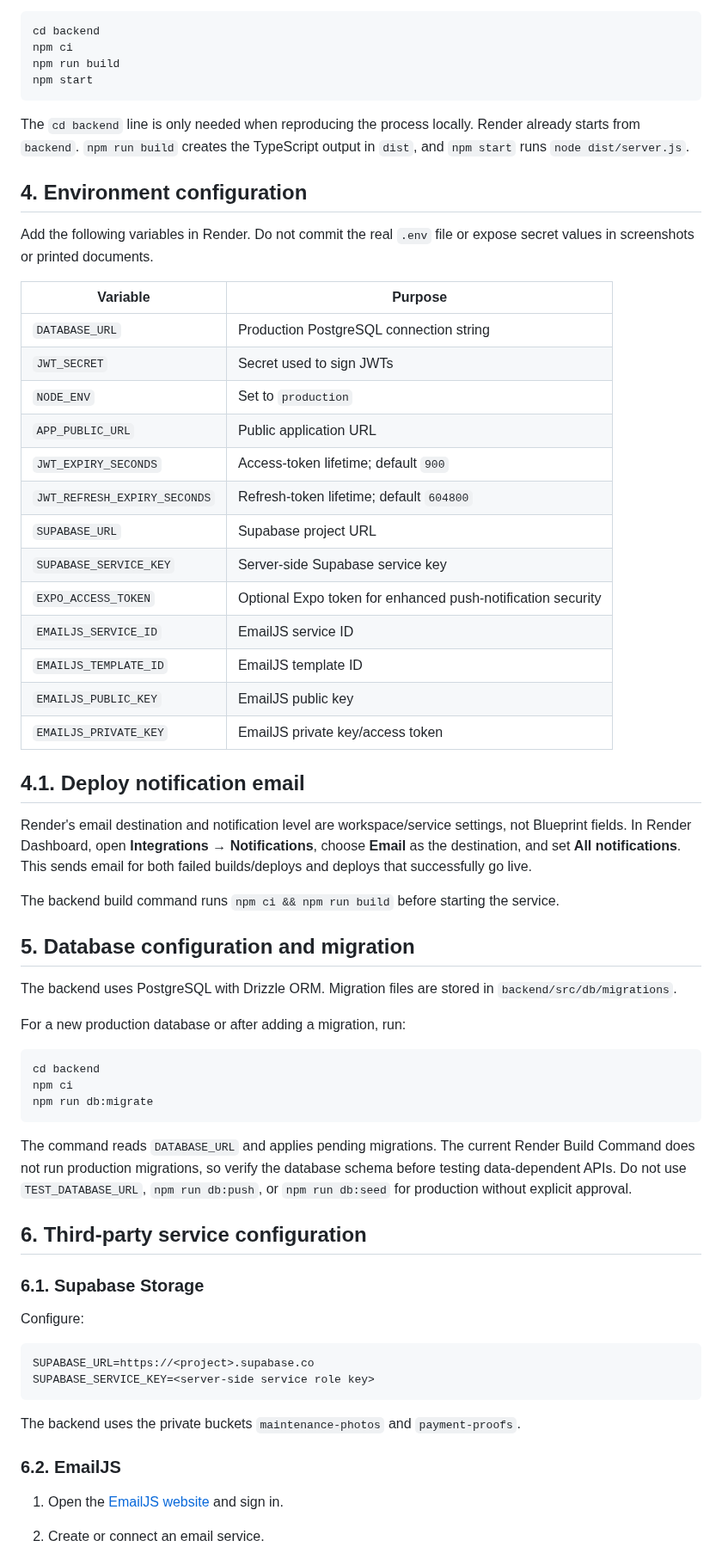
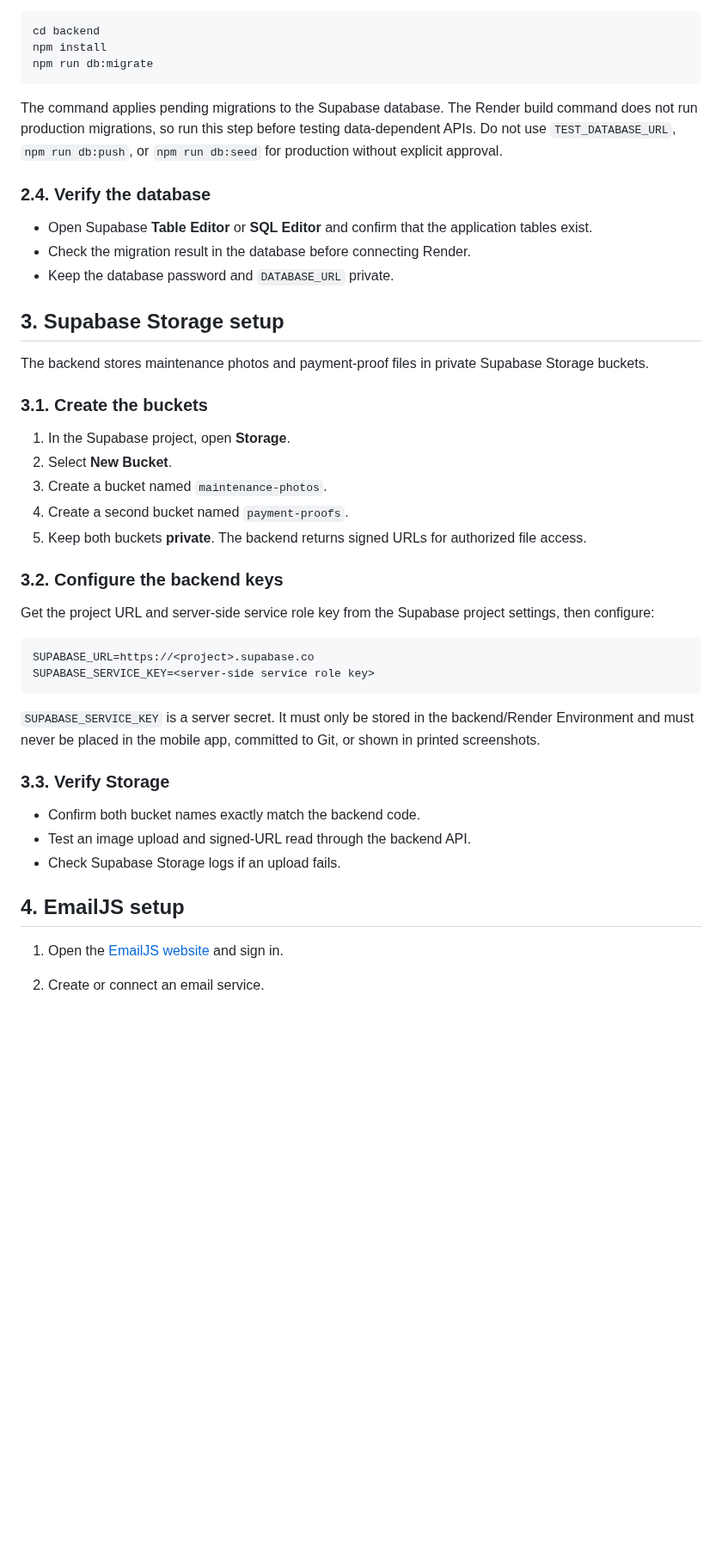
Before and after one commit to thanhdatttt/RoSi-Home, a Markdown page: docs/infra_setup.md, the part around one of its changes. Shown at 86% size. GitHub-like rendering; blank space fills up the shorter version.

````diff
--- a/docs/infra_setup.md
+++ b/docs/infra_setup.md
@@ -39,67 +43,48 @@ Render is a PaaS, so the project does not need a separate shell script. The depl
 
 ```bash
 cd backend
-npm ci
-npm run build
-npm start
-```
-
-The `cd backend` line is only needed when reproducing the process locally. Render already starts from `backend`. `npm run build` creates the TypeScript output in `dist`, and `npm start` runs `node dist/server.js`.
-
-## 4. Environment configuration
-
-Add the following variables in Render. Do not commit the real `.env` file or expose secret values in screenshots or printed documents.
-
-| Variable | Purpose |
-|---|---|
-| `DATABASE_URL` | Production PostgreSQL connection string |
-| `JWT_SECRET` | Secret used to sign JWTs |
-| `NODE_ENV` | Set to `production` |
-| `APP_PUBLIC_URL` | Public application URL |
-| `JWT_EXPIRY_SECONDS` | Access-token lifetime; default `900` |
-| `JWT_REFRESH_EXPIRY_SECONDS` | Refresh-token lifetime; default `604800` |
-| `SUPABASE_URL` | Supabase project URL |
-| `SUPABASE_SERVICE_KEY` | Server-side Supabase service key |
-| `EXPO_ACCESS_TOKEN` | Optional Expo token for enhanced push-notification security |
-| `EMAILJS_SERVICE_ID` | EmailJS service ID |
-| `EMAILJS_TEMPLATE_ID` | EmailJS template ID |
-| `EMAILJS_PUBLIC_KEY` | EmailJS public key |
-| `EMAILJS_PRIVATE_KEY` | EmailJS private key/access token |
-
-## 4.1. Deploy notification email
-
-Render's email destination and notification level are workspace/service settings, not Blueprint fields. In Render Dashboard, open **Integrations → Notifications**, choose **Email** as the destination, and set **All notifications**. This sends email for both failed builds/deploys and deploys that successfully go live.
-
-The backend build command runs `npm ci && npm run build` before starting the service.
-
-## 5. Database configuration and migration
-
-The backend uses PostgreSQL with Drizzle ORM. Migration files are stored in `backend/src/db/migrations`.
-
-For a new production database or after adding a migration, run:
-
-```bash
-cd backend
-npm ci
+npm install
 npm run db:migrate
 ```
 
-The command reads `DATABASE_URL` and applies pending migrations. The current Render Build Command does not run production migrations, so verify the database schema before testing data-dependent APIs. Do not use `TEST_DATABASE_URL`, `npm run db:push`, or `npm run db:seed` for production without explicit approval.
+The command applies pending migrations to the Supabase database. The Render build command does not run production migrations, so run this step before testing data-dependent APIs. Do not use `TEST_DATABASE_URL`, `npm run db:push`, or `npm run db:seed` for production without explicit approval.
 
-## 6. Third-party service configuration
+### 2.4. Verify the database
 
-### 6.1. Supabase Storage
+- Open Supabase **Table Editor** or **SQL Editor** and confirm that the application tables exist.
+- Check the migration result in the database before connecting Render.
+- Keep the database password and `DATABASE_URL` private.
 
-Configure:
+## 3. Supabase Storage setup
+
+The backend stores maintenance photos and payment-proof files in private Supabase Storage buckets.
+
+### 3.1. Create the buckets
+
+1. In the Supabase project, open **Storage**.
+2. Select **New Bucket**.
+3. Create a bucket named `maintenance-photos`.
+4. Create a second bucket named `payment-proofs`.
+5. Keep both buckets **private**. The backend returns signed URLs for authorized file access.
+
+### 3.2. Configure the backend keys
+
+Get the project URL and server-side service role key from the Supabase project settings, then configure:
 
 ```text
 SUPABASE_URL=https://<project>.supabase.co
 SUPABASE_SERVICE_KEY=<server-side service role key>
 ```
 
-The backend uses the private buckets `maintenance-photos` and `payment-proofs`.
+`SUPABASE_SERVICE_KEY` is a server secret. It must only be stored in the backend/Render Environment and must never be placed in the mobile app, committed to Git, or shown in printed screenshots.
 
-### 6.2. EmailJS
+### 3.3. Verify Storage
+
+- Confirm both bucket names exactly match the backend code.
+- Test an image upload and signed-URL read through the backend API.
+- Check Supabase Storage logs if an upload fails.
+
+## 4. EmailJS setup
 
 1. Open the [EmailJS website](https://www.emailjs.com/) and sign in.
 2. Create or connect an email service.
````
Also changed, not shown: other parts of docs/infra_setup.md (+117 -35 lines), docs/Lesson_learned_register.md (added, +135 -0 lines), docs/lessons_learned/lessons_learned.md (added, +29 -0 lines).
